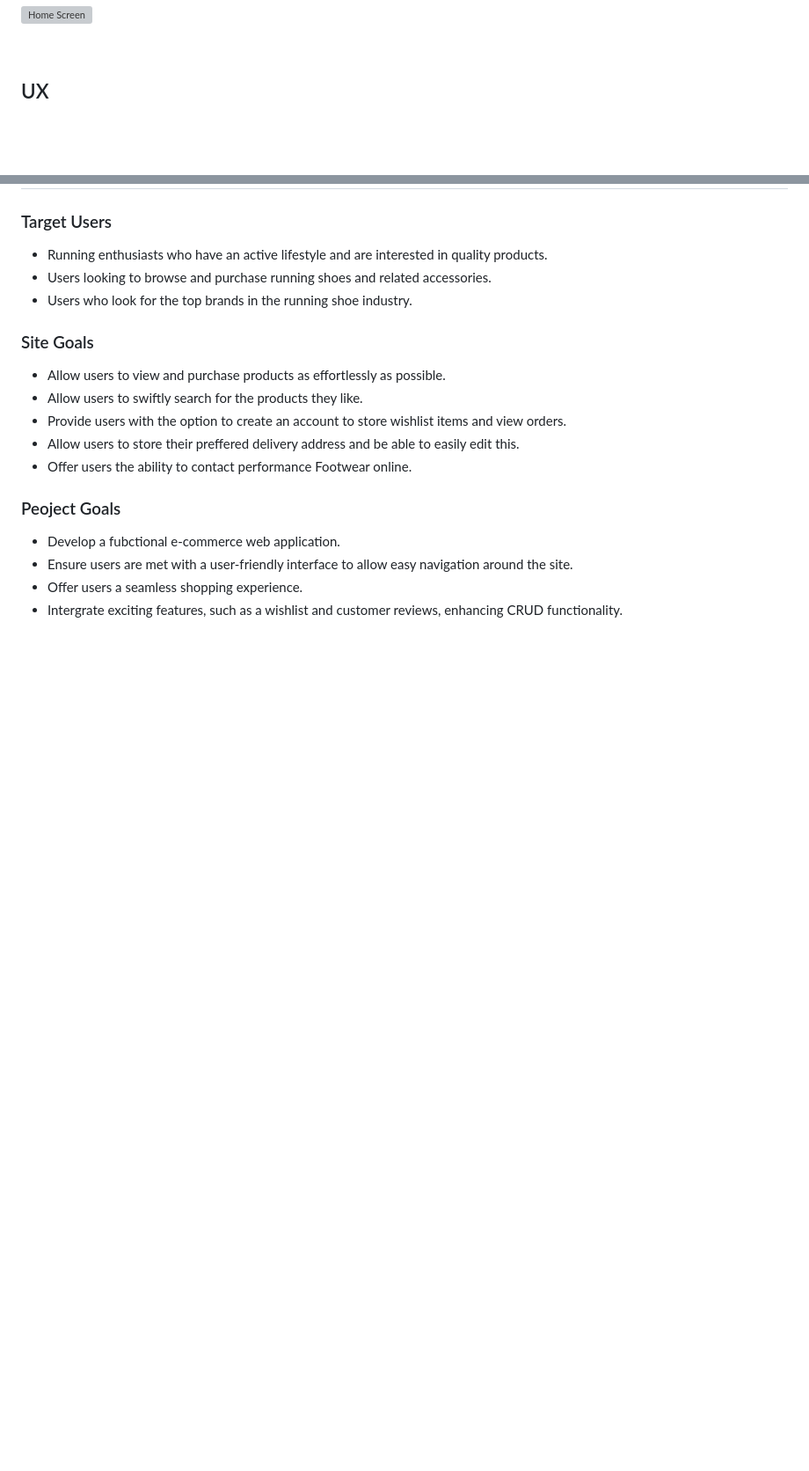
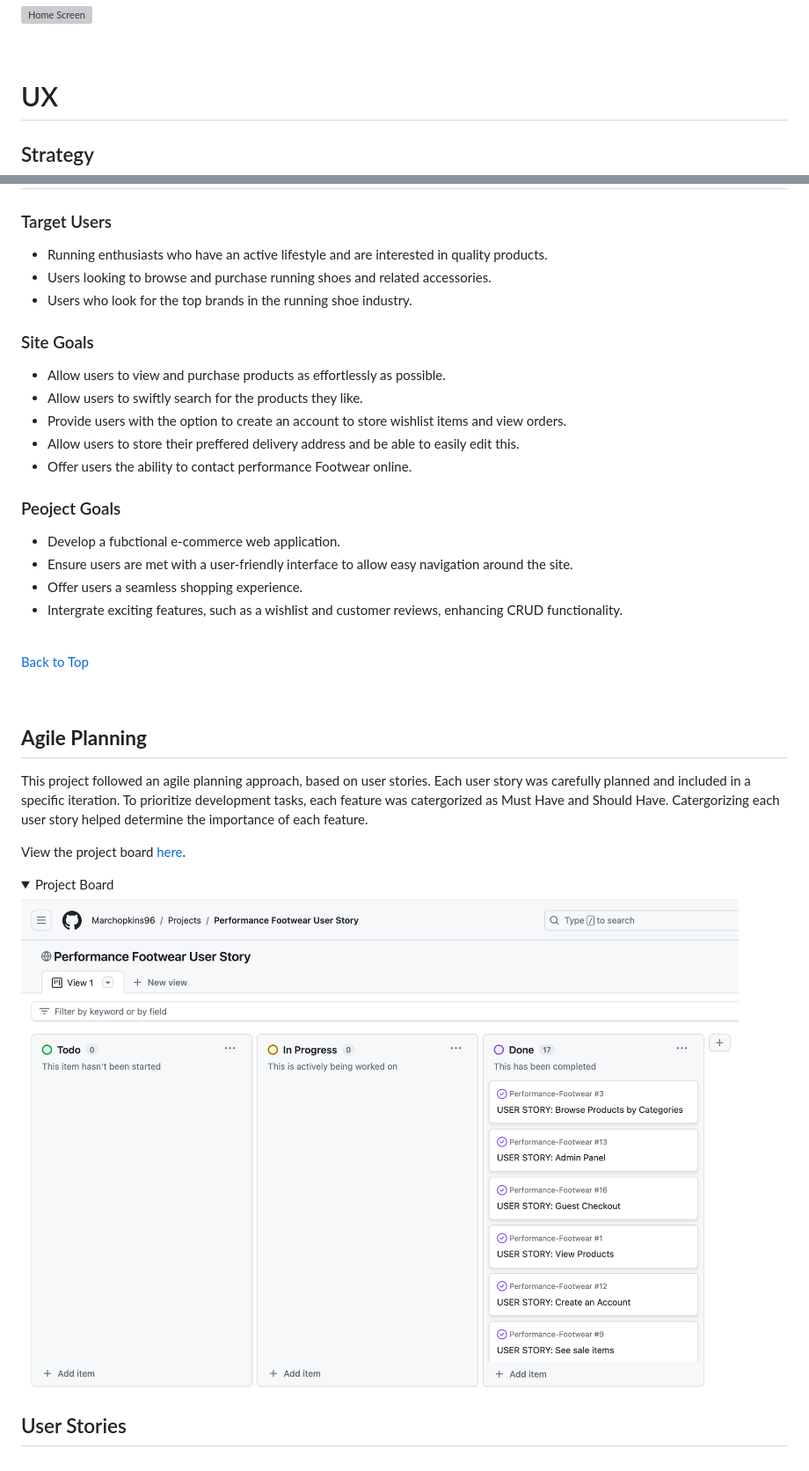
Before and after one commit to Marchopkins96/-Performance-Footwear, a Markdown page: README.md, 2 parts joined by grey strips. Shown: that part at 88% size. GitHub-like rendering; pictures changed too: documentation/readme_images/user-stories.png (added); folded sections open; blank space fills up the shorter version; grey boxes are pictures that could not be loaded.

Commit message:
Add agile planning section

```diff
--- a/README.md
+++ b/README.md
@@ -10,7 +10,9 @@ Users who visit the site are met with a user friendly experience, They can easil
 
 <br>
 
-## UX
+# UX
+
+## Strategy
 
 ### Target Users
 
@@ -34,3 +36,23 @@ Users who visit the site are met with a user friendly experience, They can easil
 - Intergrate exciting features, such as a wishlist and customer reviews, enhancing CRUD functionality.
 
 <br>
+
+[Back to Top](#table-of-contents)
+
+<br>
+
+## **Agile Planning**
+
+This project followed an agile planning approach, based on user stories. Each user story was carefully planned and included in a specific iteration.
+To prioritize development tasks, each feature was catergorized as Must Have and Should Have. Catergorizing each user story helped determine the importance of each feature.
+
+View the project board [here](https://github.com/users/Marchopkins96/projects/7).
+
+<details>
+<summary> Project Board
+</summary>
+
+![Project Board](documentation/readme_images/user-stories.png)
+</details>
+
+## User Stories
```
